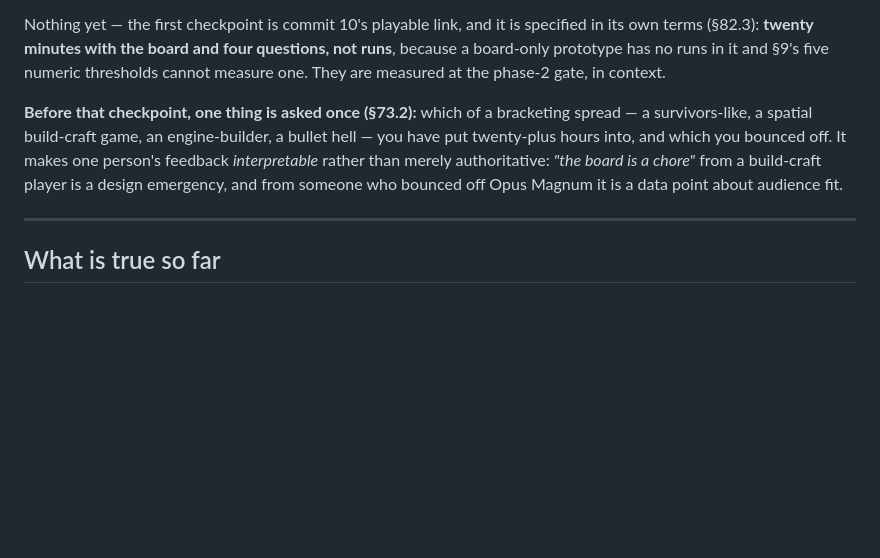
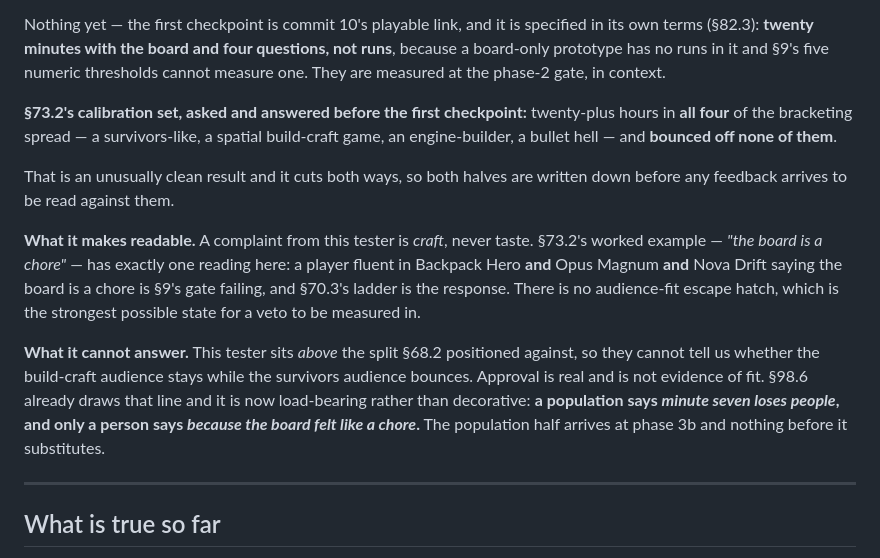
Before and after one commit to AJKKinney/imtryingsomethingnew, a Markdown page: ROADMAP.md, the part around the change. GitHub-like rendering; blank space fills up the shorter version.

Commit message:
73.2's calibration set, asked and answered
Twenty-plus hours in all four of the bracketing spread, bounced off none. Both
halves of what that means are recorded before any feedback arrives to be read
against them: a complaint from this tester is craft rather than taste, so "the
board is a chore" has exactly one reading and no audience-fit escape hatch --
and approval cannot answer fit, because they sit above the split 68.2 positioned
against. 98.6's line is now load-bearing rather than decorative.

Co-Authored-By: Claude Opus 5 <noreply@anthropic.com>
Claude-Session: https://claude.ai/code/session_01VsyjSFCZPRnYZEmk314eq9

```diff
--- a/ROADMAP.md
+++ b/ROADMAP.md
@@ -286,12 +286,25 @@ own terms (§82.3): **twenty minutes with the board and four questions, not runs
 a board-only prototype has no runs in it and §9's five numeric thresholds cannot measure
 one. They are measured at the phase-2 gate, in context.
 
-**Before that checkpoint, one thing is asked once (§73.2):** which of a bracketing spread —
-a survivors-like, a spatial build-craft game, an engine-builder, a bullet hell — you have
-put twenty-plus hours into, and which you bounced off. It makes one person's feedback
-*interpretable* rather than merely authoritative: *"the board is a chore"* from a
-build-craft player is a design emergency, and from someone who bounced off Opus Magnum it
-is a data point about audience fit.
+**§73.2's calibration set, asked and answered before the first checkpoint:** twenty-plus
+hours in **all four** of the bracketing spread — a survivors-like, a spatial build-craft
+game, an engine-builder, a bullet hell — and **bounced off none of them**.
+
+That is an unusually clean result and it cuts both ways, so both halves are written down
+before any feedback arrives to be read against them.
+
+**What it makes readable.** A complaint from this tester is *craft*, never taste. §73.2's
+worked example — *"the board is a chore"* — has exactly one reading here: a player fluent
+in Backpack Hero **and** Opus Magnum **and** Nova Drift saying the board is a chore is
+§9's gate failing, and §70.3's ladder is the response. There is no audience-fit escape
+hatch, which is the strongest possible state for a veto to be measured in.
+
+**What it cannot answer.** This tester sits *above* the split §68.2 positioned against, so
+they cannot tell us whether the build-craft audience stays while the survivors audience
+bounces. Approval is real and is not evidence of fit. §98.6 already draws that line and it
+is now load-bearing rather than decorative: **a population says *minute seven loses
+people*, and only a person says *because the board felt like a chore*.** The population
+half arrives at phase 3b and nothing before it substitutes.
 
 ---
 
```
